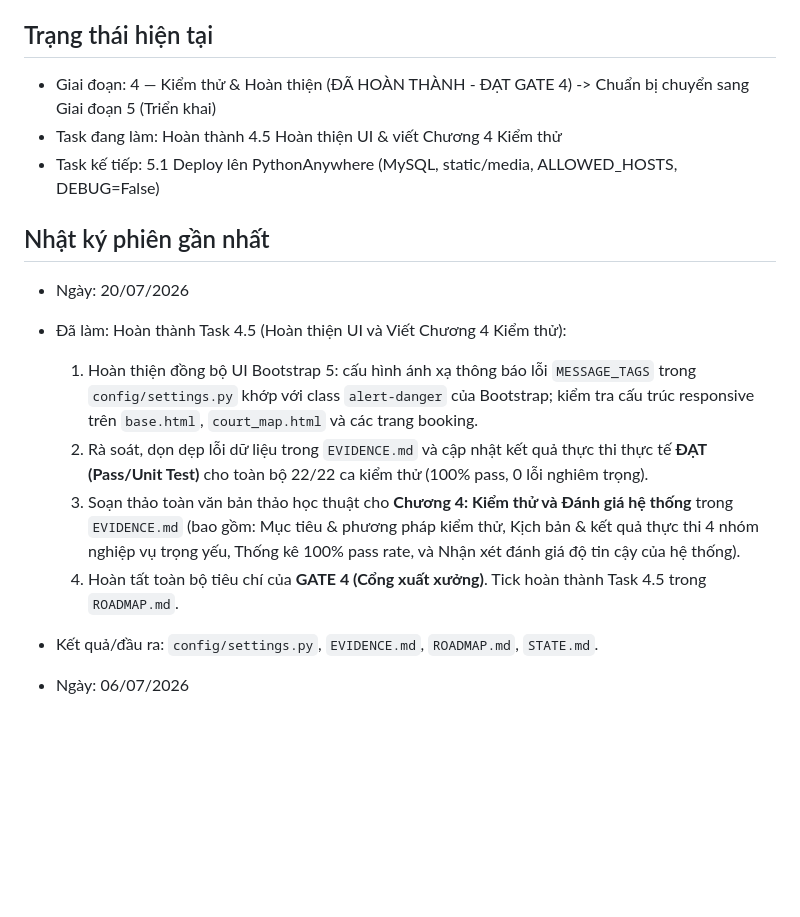
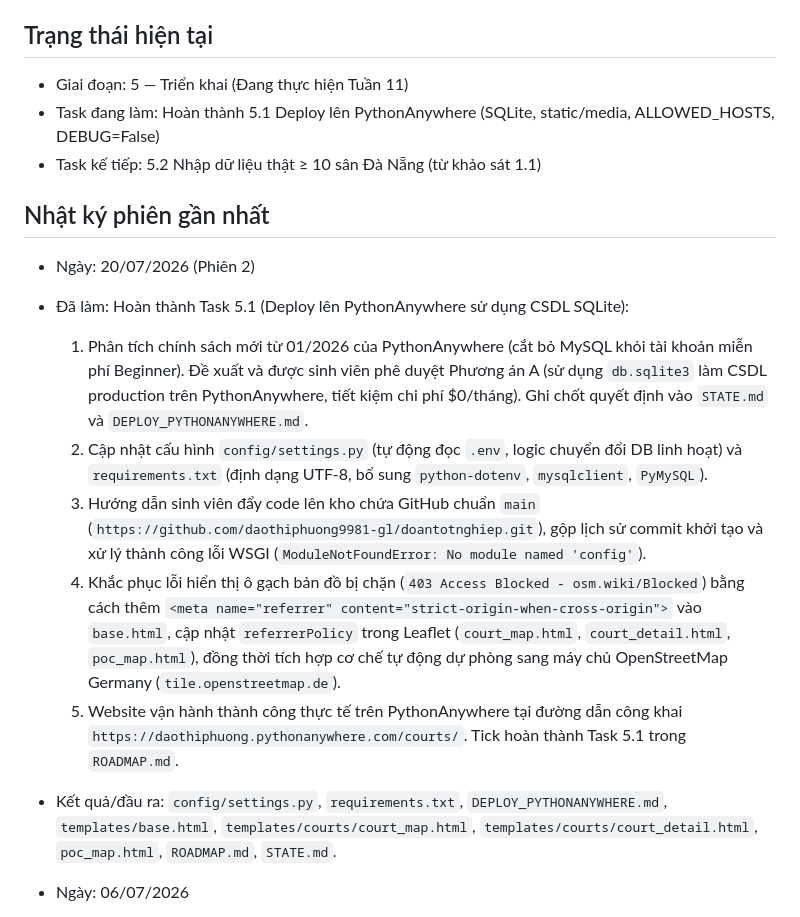
Before and after one commit to daothiphuong9981-gl/doantotnghiep, a Markdown page: STATE.md, the part around the change. Rendered like a GitHub page; blank space fills up the shorter version.

Commit message:
Task 5.1 completed: deployed successfully to PythonAnywhere and fixed OSM tiles

```diff
--- a/STATE.md
+++ b/STATE.md
@@ -2,18 +2,19 @@
 > Đây là file AI đọc ĐẦU TIÊN mỗi phiên để biết nối tiếp từ đâu.
 
 ## Trạng thái hiện tại
-- Giai đoạn: 4 — Kiểm thử & Hoàn thiện (ĐÃ HOÀN THÀNH - ĐẠT GATE 4) -> Chuẩn bị chuyển sang Giai đoạn 5 (Triển khai)
-- Task đang làm: Hoàn thành 4.5 Hoàn thiện UI & viết Chương 4 Kiểm thử
-- Task kế tiếp: 5.1 Deploy lên PythonAnywhere (MySQL, static/media, ALLOWED_HOSTS, DEBUG=False)
+- Giai đoạn: 5 — Triển khai (Đang thực hiện Tuần 11)
+- Task đang làm: Hoàn thành 5.1 Deploy lên PythonAnywhere (SQLite, static/media, ALLOWED_HOSTS, DEBUG=False)
+- Task kế tiếp: 5.2 Nhập dữ liệu thật ≥ 10 sân Đà Nẵng (từ khảo sát 1.1)
 
 ## Nhật ký phiên gần nhất
-- Ngày: 20/07/2026
-- Đã làm: Hoàn thành Task 4.5 (Hoàn thiện UI và Viết Chương 4 Kiểm thử):
-  1. Hoàn thiện đồng bộ UI Bootstrap 5: cấu hình ánh xạ thông báo lỗi `MESSAGE_TAGS` trong `config/settings.py` khớp với class `alert-danger` của Bootstrap; kiểm tra cấu trúc responsive trên `base.html`, `court_map.html` và các trang booking.
-  2. Rà soát, dọn dẹp lỗi dữ liệu trong `EVIDENCE.md` và cập nhật kết quả thực thi thực tế **ĐẠT (Pass/Unit Test)** cho toàn bộ 22/22 ca kiểm thử (100% pass, 0 lỗi nghiêm trọng).
-  3. Soạn thảo toàn văn bản thảo học thuật cho **Chương 4: Kiểm thử và Đánh giá hệ thống** trong `EVIDENCE.md` (bao gồm: Mục tiêu & phương pháp kiểm thử, Kịch bản & kết quả thực thi 4 nhóm nghiệp vụ trọng yếu, Thống kê 100% pass rate, và Nhận xét đánh giá độ tin cậy của hệ thống).
-  4. Hoàn tất toàn bộ tiêu chí của **GATE 4 (Cổng xuất xưởng)**. Tick hoàn thành Task 4.5 trong `ROADMAP.md`.
-- Kết quả/đầu ra: `config/settings.py`, `EVIDENCE.md`, `ROADMAP.md`, `STATE.md`.
+- Ngày: 20/07/2026 (Phiên 2)
+- Đã làm: Hoàn thành Task 5.1 (Deploy lên PythonAnywhere sử dụng CSDL SQLite):
+  1. Phân tích chính sách mới từ 01/2026 của PythonAnywhere (cắt bỏ MySQL khỏi tài khoản miễn phí Beginner). Đề xuất và được sinh viên phê duyệt Phương án A (sử dụng `db.sqlite3` làm CSDL production trên PythonAnywhere, tiết kiệm chi phí $0/tháng). Ghi chốt quyết định vào `STATE.md` và `DEPLOY_PYTHONANYWHERE.md`.
+  2. Cập nhật cấu hình `config/settings.py` (tự động đọc `.env`, logic chuyển đổi DB linh hoạt) và `requirements.txt` (định dạng UTF-8, bổ sung `python-dotenv`, `mysqlclient`, `PyMySQL`).
+  3. Hướng dẫn sinh viên đẩy code lên kho chứa GitHub chuẩn `main` (`https://github.com/daothiphuong9981-gl/doantotnghiep.git`), gộp lịch sử commit khởi tạo và xử lý thành công lỗi WSGI (`ModuleNotFoundError: No module named 'config'`).
+  4. Khắc phục lỗi hiển thị ô gạch bản đồ bị chặn (`403 Access Blocked - osm.wiki/Blocked`) bằng cách thêm `<meta name="referrer" content="strict-origin-when-cross-origin">` vào `base.html`, cập nhật `referrerPolicy` trong Leaflet (`court_map.html`, `court_detail.html`, `poc_map.html`), đồng thời tích hợp cơ chế tự động dự phòng sang máy chủ OpenStreetMap Germany (`tile.openstreetmap.de`).
+  5. Website vận hành thành công thực tế trên PythonAnywhere tại đường dẫn công khai `https://daothiphuong.pythonanywhere.com/courts/`. Tick hoàn thành Task 5.1 trong `ROADMAP.md`.
+- Kết quả/đầu ra: `config/settings.py`, `requirements.txt`, `DEPLOY_PYTHONANYWHERE.md`, `templates/base.html`, `templates/courts/court_map.html`, `templates/courts/court_detail.html`, `poc_map.html`, `ROADMAP.md`, `STATE.md`.
 
 - Ngày: 06/07/2026
 - Đã làm: Viết và chạy thử nghiệm thành công script Python `download_guidelines.py` để tải tài liệu Quy chuẩn dạng PDF từ trang Sau đại học ĐH Duy Tân. Tiếp tục viết và thực thi script `convert_pdf.py` sử dụng thư viện `pypdf` để chuyển đổi tệp PDF này sang định dạng `.txt` (văn bản thô) và `.md` (Markdown được tái cấu trúc phân cấp tiêu đề bằng regex).
```
Also changed, not shown: ROADMAP.md (+1 -1 lines).
